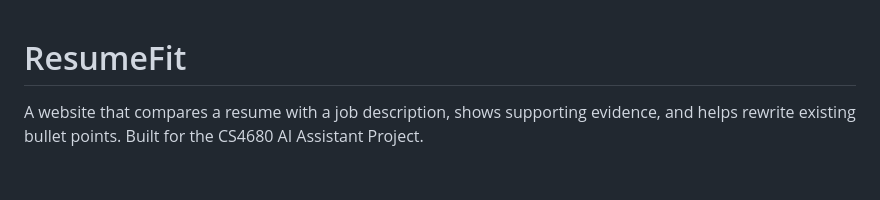
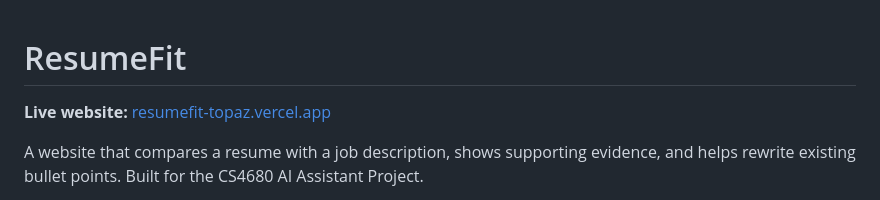
Before and after one commit to SamuelJi528/ResumeFit, a Markdown page: README.md, the part around the change. Drawn GitHub-style; blank space fills up the shorter version.

Commit message:
Add live Vercel website link to README

```diff
--- a/README.md
+++ b/README.md
@@ -1,4 +1,6 @@
 # ResumeFit
+
+**Live website:** [resumefit-topaz.vercel.app](https://resumefit-topaz.vercel.app/)
 
 A website that compares a resume with a job description, shows supporting evidence, and helps rewrite existing bullet points. Built for the CS4680 AI Assistant Project.
 
```
